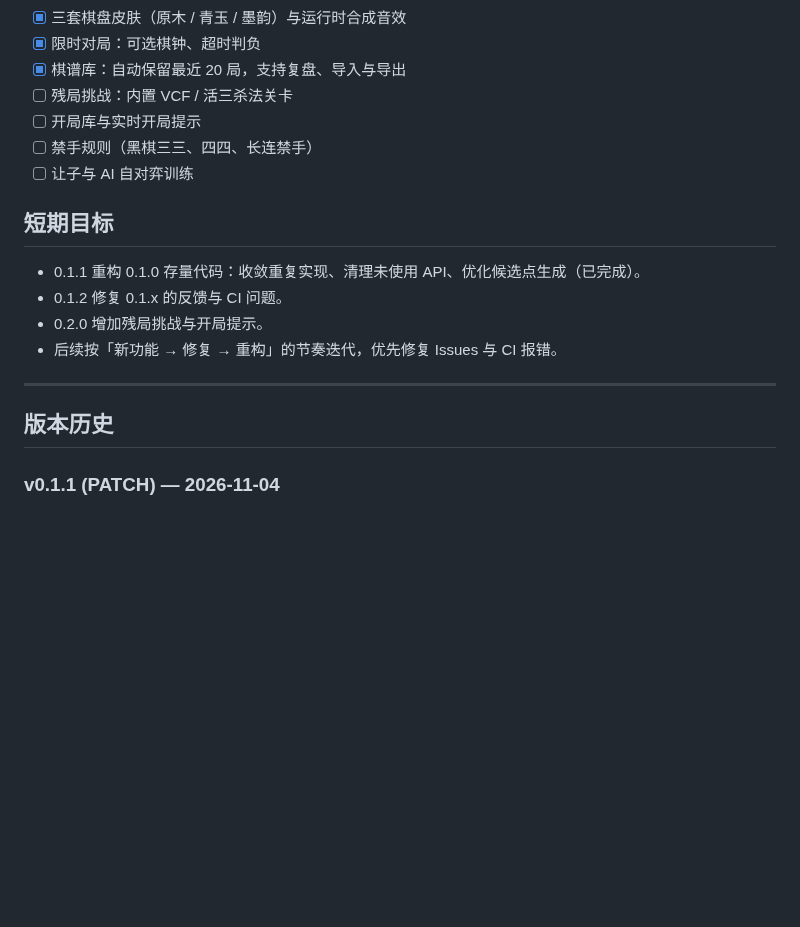
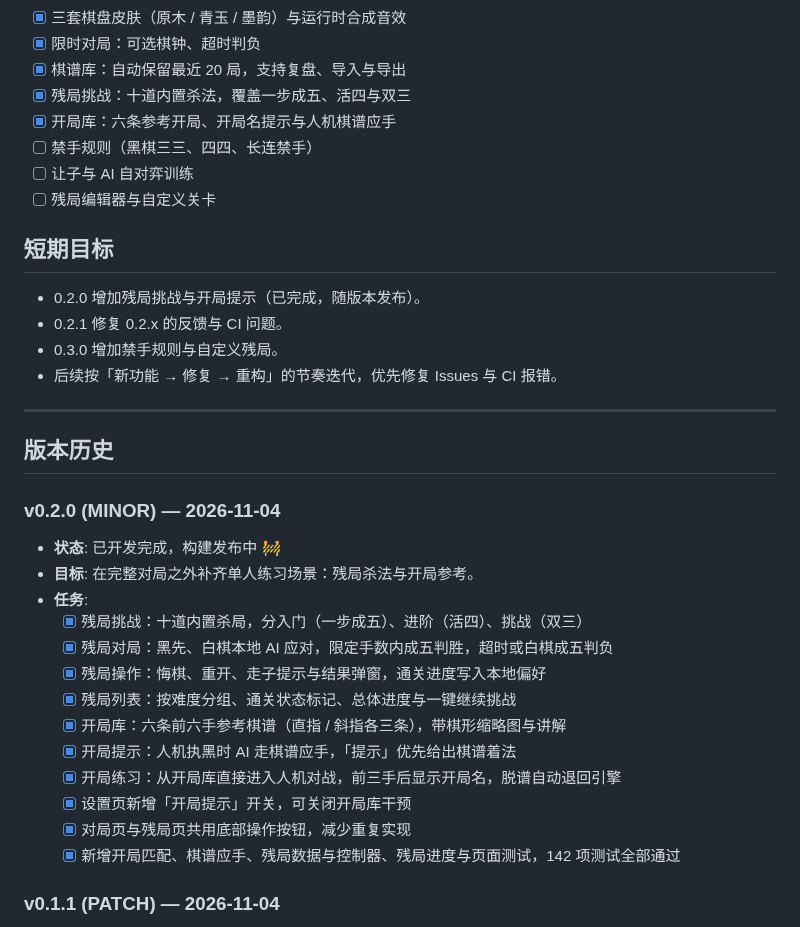
Before and after one commit to g-ai-002/flutter-gomoku, a Markdown page: plan.md, the part around the change. Drawn GitHub-style; blank space fills up the shorter version.

```diff
--- a/plan.md
+++ b/plan.md
@@ -22,21 +22,38 @@
 - [x] 三套棋盘皮肤（原木 / 青玉 / 墨韵）与运行时合成音效
 - [x] 限时对局：可选棋钟、超时判负
 - [x] 棋谱库：自动保留最近 20 局，支持复盘、导入与导出
-- [ ] 残局挑战：内置 VCF / 活三杀法关卡
-- [ ] 开局库与实时开局提示
+- [x] 残局挑战：十道内置杀法，覆盖一步成五、活四与双三
+- [x] 开局库：六条参考开局、开局名提示与人机棋谱应手
 - [ ] 禁手规则（黑棋三三、四四、长连禁手）
 - [ ] 让子与 AI 自对弈训练
+- [ ] 残局编辑器与自定义关卡
 
 ## 短期目标
 
-- 0.1.1 重构 0.1.0 存量代码：收敛重复实现、清理未使用 API、优化候选点生成（已完成）。
-- 0.1.2 修复 0.1.x 的反馈与 CI 问题。
-- 0.2.0 增加残局挑战与开局提示。
+- 0.2.0 增加残局挑战与开局提示（已完成，随版本发布）。
+- 0.2.1 修复 0.2.x 的反馈与 CI 问题。
+- 0.3.0 增加禁手规则与自定义残局。
 - 后续按「新功能 → 修复 → 重构」的节奏迭代，优先修复 Issues 与 CI 报错。
 
 ---
 
 ## 版本历史
+
+### v0.2.0 (MINOR) — 2026-11-04
+
+- **状态**: 已开发完成，构建发布中 🚧
+- **目标**: 在完整对局之外补齐单人练习场景：残局杀法与开局参考。
+- **任务**:
+  - [x] 残局挑战：十道内置杀局，分入门（一步成五）、进阶（活四）、挑战（双三）
+  - [x] 残局对局：黑先、白棋本地 AI 应对，限定手数内成五判胜，超时或白棋成五判负
+  - [x] 残局操作：悔棋、重开、走子提示与结果弹窗，通关进度写入本地偏好
+  - [x] 残局列表：按难度分组、通关状态标记、总体进度与一键继续挑战
+  - [x] 开局库：六条前六手参考棋谱（直指 / 斜指各三条），带棋形缩略图与讲解
+  - [x] 开局提示：人机执黑时 AI 走棋谱应手，「提示」优先给出棋谱着法
+  - [x] 开局练习：从开局库直接进入人机对战，前三手后显示开局名，脱谱自动退回引擎
+  - [x] 设置页新增「开局提示」开关，可关闭开局库干预
+  - [x] 对局页与残局页共用底部操作按钮，减少重复实现
+  - [x] 新增开局匹配、棋谱应手、残局数据与控制器、残局进度与页面测试，142 项测试全部通过
 
 ### v0.1.1 (PATCH) — 2026-11-04
 
```
Also changed, not shown: README.md (+13 -7 lines).
